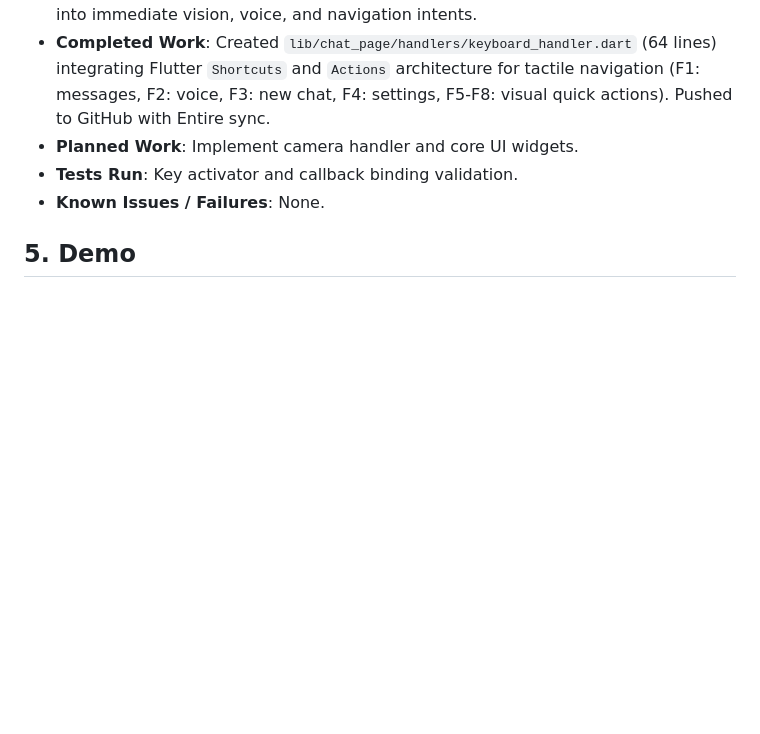
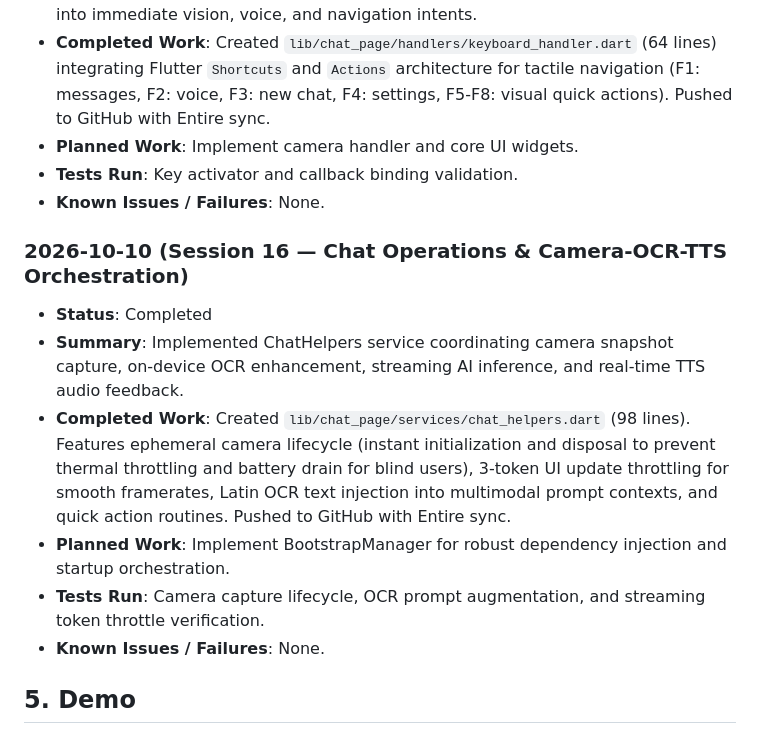
Before and after one commit to yugalkishor-agi/Blind-Vision-Assistant, a Markdown page: hackathon.md, the part around the change. GitHub-like rendering; blank space fills up the shorter version.

Commit message:
docs: record session 16 chat helpers service in hackathon log
Entire-Checkpoint: 01M4K1AFXDR0V7MD4K4HNPJEY9

```diff
--- a/hackathon.md
+++ b/hackathon.md
@@ -137,6 +137,14 @@
 - **Tests Run**: Key activator and callback binding validation.
 - **Known Issues / Failures**: None.
 
+### 2026-10-10 (Session 16 — Chat Operations & Camera-OCR-TTS Orchestration)
+- **Status**: Completed
+- **Summary**: Implemented ChatHelpers service coordinating camera snapshot capture, on-device OCR enhancement, streaming AI inference, and real-time TTS audio feedback.
+- **Completed Work**: Created `lib/chat_page/services/chat_helpers.dart` (98 lines). Features ephemeral camera lifecycle (instant initialization and disposal to prevent thermal throttling and battery drain for blind users), 3-token UI update throttling for smooth framerates, Latin OCR text injection into multimodal prompt contexts, and quick action routines. Pushed to GitHub with Entire sync.
+- **Planned Work**: Implement BootstrapManager for robust dependency injection and startup orchestration.
+- **Tests Run**: Camera capture lifecycle, OCR prompt augmentation, and streaming token throttle verification.
+- **Known Issues / Failures**: None.
+
 ## 5. Demo
 - **URL**: Pending
 - **Instructions**: Reproduction and run instructions will be documented upon initial build.
```
